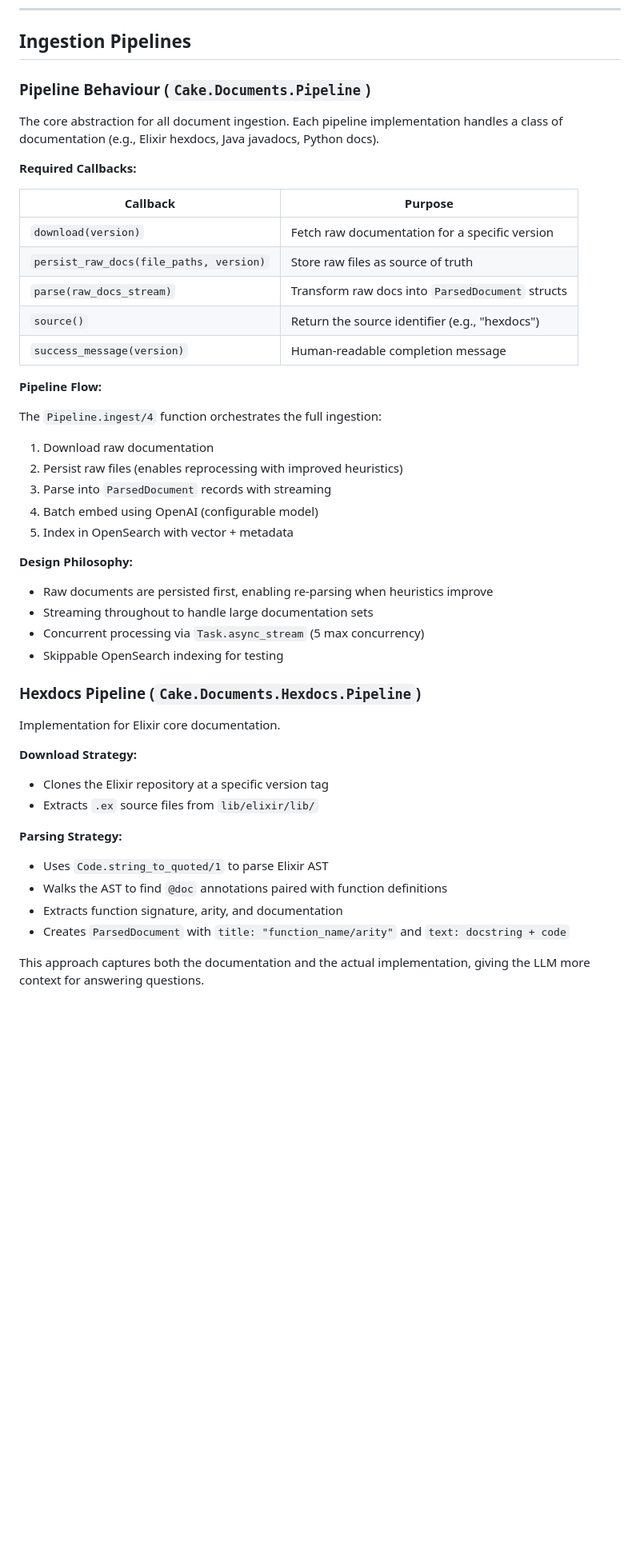
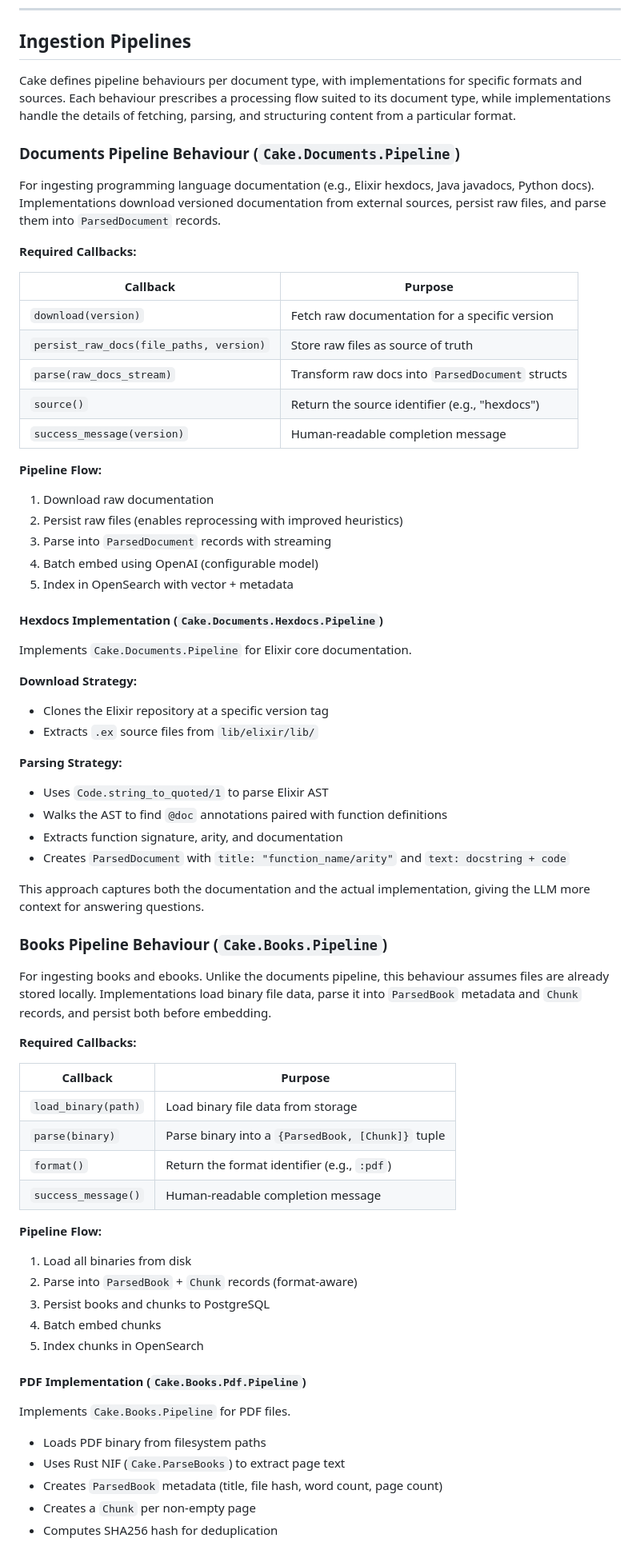
Before and after one commit to Thoth-Software/cake, a Markdown page: README.md, the part around one of its changes. Shown at 80% size. GitHub-like rendering; blank space fills up the shorter version.

Commit message:
README explains behaviour -> data mapping

```diff
--- a/README.md
+++ b/README.md
@@ -37,9 +37,11 @@ Cake aims to be a **RAG substrate**, not just a toy app. The core value proposit
 
 ## Ingestion Pipelines
 
-### Pipeline Behaviour (`Cake.Documents.Pipeline`)
+Cake defines pipeline behaviours per document type, with implementations for specific formats and sources. Each behaviour prescribes a processing flow suited to its document type, while implementations handle the details of fetching, parsing, and structuring content from a particular format.
 
-The core abstraction for all document ingestion. Each pipeline implementation handles a class of documentation (e.g., Elixir hexdocs, Java javadocs, Python docs).
+### Documents Pipeline Behaviour (`Cake.Documents.Pipeline`)
+
+For ingesting programming language documentation (e.g., Elixir hexdocs, Java javadocs, Python docs). Implementations download versioned documentation from external sources, persist raw files, and parse them into `ParsedDocument` records.
 
 **Required Callbacks:**
 
@@ -53,24 +55,15 @@ The core abstraction for all document ingestion. Each pipeline implementation ha
 
 **Pipeline Flow:**
 
-The `Pipeline.ingest/4` function orchestrates the full ingestion:
-
 1. Download raw documentation
 2. Persist raw files (enables reprocessing with improved heuristics)
 3. Parse into `ParsedDocument` records with streaming
 4. Batch embed using OpenAI (configurable model)
 5. Index in OpenSearch with vector + metadata
 
-**Design Philosophy:**
+#### Hexdocs Implementation (`Cake.Documents.Hexdocs.Pipeline`)
 
-- Raw documents are persisted first, enabling re-parsing when heuristics improve
-- Streaming throughout to handle large documentation sets
-- Concurrent processing via `Task.async_stream` (5 max concurrency)
-- Skippable OpenSearch indexing for testing
-
-### Hexdocs Pipeline (`Cake.Documents.Hexdocs.Pipeline`)
-
-Implementation for Elixir core documentation.
+Implements `Cake.Documents.Pipeline` for Elixir core documentation.
 
 **Download Strategy:**
 - Clones the Elixir repository at a specific version tag
@@ -83,3 +76,35 @@ Implementation for Elixir core documentation.
 - Creates `ParsedDocument` with `title: "function_name/arity"` and `text: docstring + code`
 
 This approach captures both the documentation and the actual implementation, giving the LLM more context for answering questions.
+
+### Books Pipeline Behaviour (`Cake.Books.Pipeline`)
+
+For ingesting books and ebooks. Unlike the documents pipeline, this behaviour assumes files are already stored locally. Implementations load binary file data, parse it into `ParsedBook` metadata and `Chunk` records, and persist both before embedding.
+
+**Required Callbacks:**
+
+| Callback | Purpose |
+|----------|---------|
+| `load_binary(path)` | Load binary file data from storage |
+| `parse(binary)` | Parse binary into a `{ParsedBook, [Chunk]}` tuple |
+| `format()` | Return the format identifier (e.g., `:pdf`) |
+| `success_message()` | Human-readable completion message |
+
+**Pipeline Flow:**
+
+1. Load all binaries from disk
+2. Parse into `ParsedBook` + `Chunk` records (format-aware)
+3. Persist books and chunks to PostgreSQL
+4. Batch embed chunks
+5. Index chunks in OpenSearch
+
+#### PDF Implementation (`Cake.Books.Pdf.Pipeline`)
+
+Implements `Cake.Books.Pipeline` for PDF files.
+
+- Loads PDF binary from filesystem paths
+- Uses Rust NIF (`Cake.ParseBooks`) to extract page text
+- Creates `ParsedBook` metadata (title, file hash, word count, page count)
+- Creates a `Chunk` per non-empty page
+- Computes SHA256 hash for deduplication
+
```
Also changed, not shown: other parts of README.md (+19 -20 lines).
